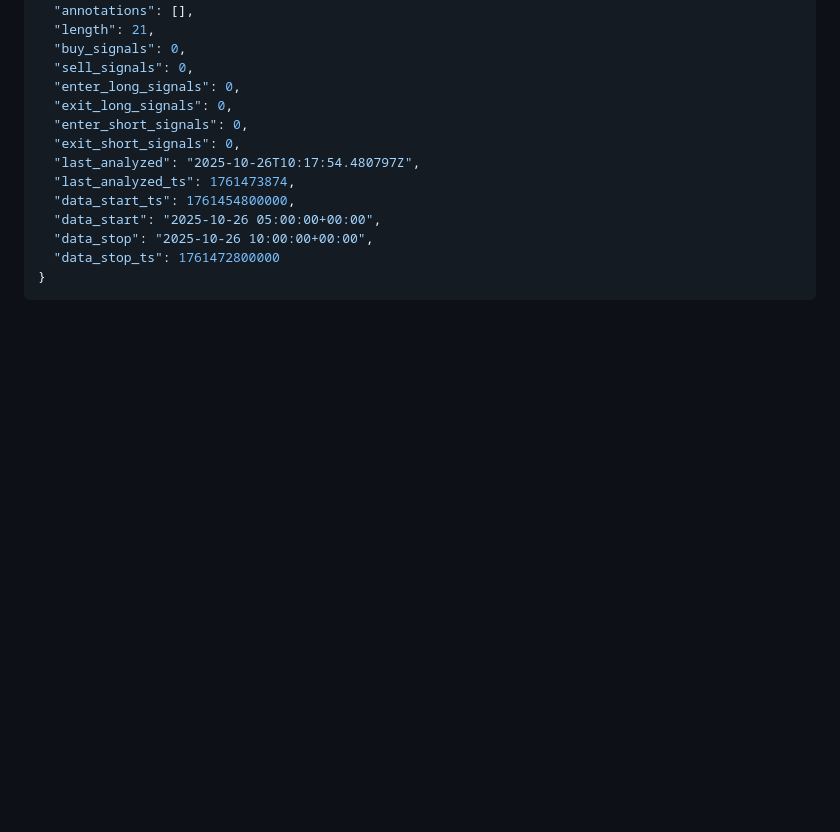
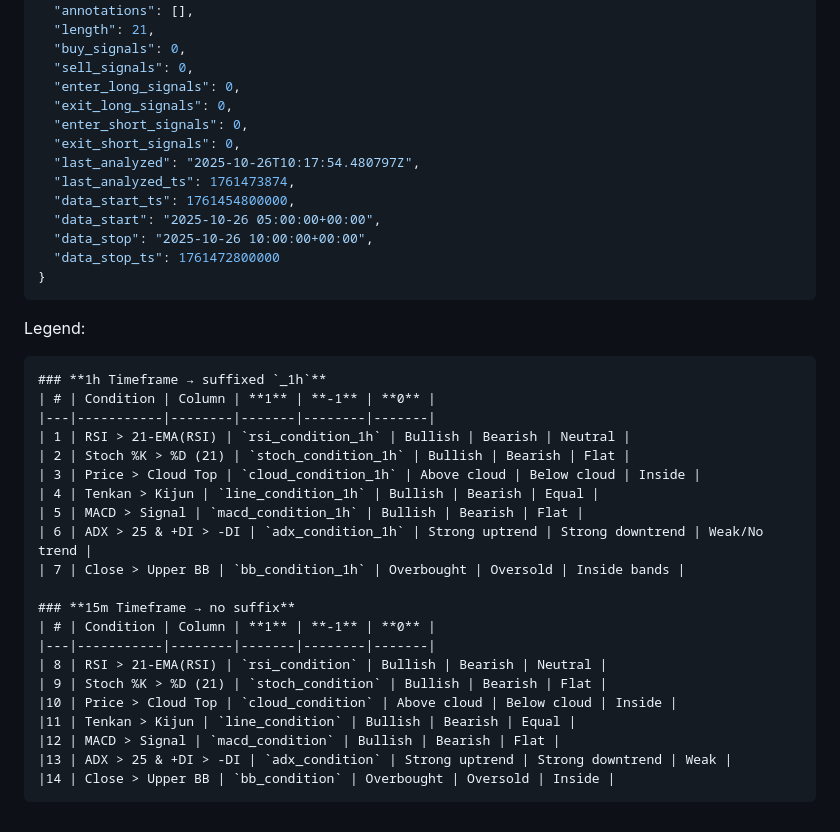
Before and after one commit to behfarkhosravi/TradeBoddy_v2, a Markdown page: API Docs/pair.md, the part around the change. Rendered like a GitHub page; blank space fills up the shorter version.

````diff
--- a/API Docs/pair.md
+++ b/API Docs/pair.md
@@ -1569,3 +1569,28 @@ Example response:
   "data_stop_ts": 1761472800000
 }
 ```
+
+Legend:
+```md
+### **1h Timeframe → suffixed `_1h`**
+| # | Condition | Column | **1** | **-1** | **0** |
+|---|-----------|--------|-------|--------|-------|
+| 1 | RSI > 21-EMA(RSI) | `rsi_condition_1h` | Bullish | Bearish | Neutral |
+| 2 | Stoch %K > %D (21) | `stoch_condition_1h` | Bullish | Bearish | Flat |
+| 3 | Price > Cloud Top | `cloud_condition_1h` | Above cloud | Below cloud | Inside |
+| 4 | Tenkan > Kijun | `line_condition_1h` | Bullish | Bearish | Equal |
+| 5 | MACD > Signal | `macd_condition_1h` | Bullish | Bearish | Flat |
+| 6 | ADX > 25 & +DI > -DI | `adx_condition_1h` | Strong uptrend | Strong downtrend | Weak/No trend |
+| 7 | Close > Upper BB | `bb_condition_1h` | Overbought | Oversold | Inside bands |
+
+### **15m Timeframe → no suffix**
+| # | Condition | Column | **1** | **-1** | **0** |
+|---|-----------|--------|-------|--------|-------|
+| 8 | RSI > 21-EMA(RSI) | `rsi_condition` | Bullish | Bearish | Neutral |
+| 9 | Stoch %K > %D (21) | `stoch_condition` | Bullish | Bearish | Flat |
+|10 | Price > Cloud Top | `cloud_condition` | Above cloud | Below cloud | Inside |
+|11 | Tenkan > Kijun | `line_condition` | Bullish | Bearish | Equal |
+|12 | MACD > Signal | `macd_condition` | Bullish | Bearish | Flat |
+|13 | ADX > 25 & +DI > -DI | `adx_condition` | Strong uptrend | Strong downtrend | Weak |
+|14 | Close > Upper BB | `bb_condition` | Overbought | Oversold | Inside |
+```
````
